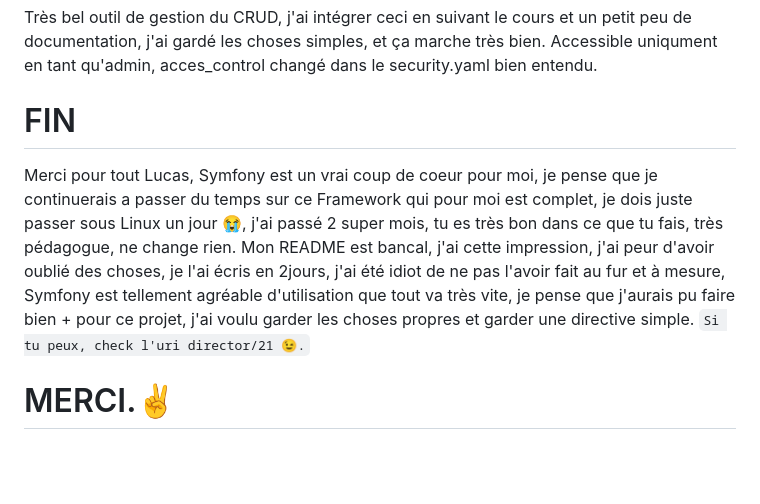
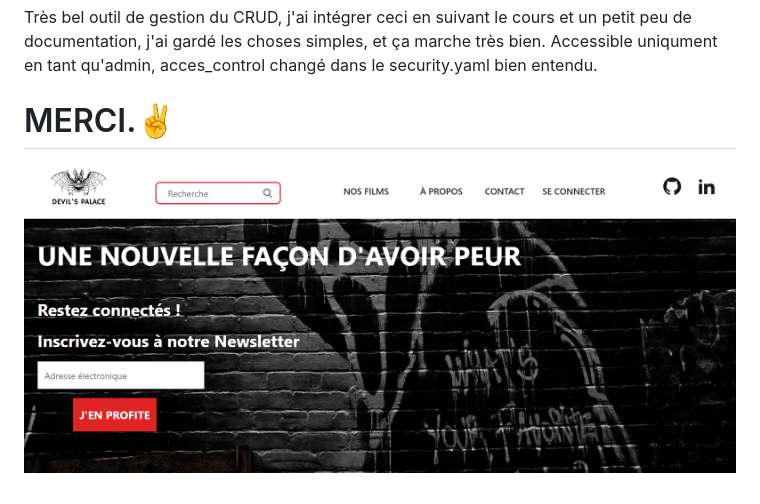
Before and after one commit to Zodiac369/sf-devils-palace, a Markdown page: README.md, the part around the change. Rendered like a GitHub page; pictures changed too: assets/devils-palace-homepage-navigateur.png (added); blank space fills up the shorter version.

```diff
--- a/README.md
+++ b/README.md
@@ -62,10 +62,6 @@ Je n'ai juste pas modifié le register.html.twig, je n'ai pas voulu m'attarder s
 Très bel outil de gestion du CRUD, j'ai intégrer ceci en suivant le cours et un petit peu de documentation, j'ai gardé les choses simples, et ça marche très bien.
 Accessible uniqument en tant qu'admin, acces_control changé dans le security.yaml bien entendu.
 
-# FIN
+# MERCI.✌️
 
-Merci pour tout Lucas, Symfony est un vrai coup de coeur pour moi, je pense que je continuerais a passer du temps sur ce Framework qui pour moi est complet, je dois juste passer sous Linux un jour 😭, j'ai passé 2 super mois, tu es très bon dans ce que tu fais, très pédagogue, ne change rien.
-Mon README est bancal, j'ai cette impression, j'ai peur d'avoir oublié des choses, je l'ai écris en 2jours, j'ai été idiot de ne pas l'avoir fait au fur et à mesure, Symfony est tellement agréable d'utilisation que tout va très vite, je pense que j'aurais pu faire bien + pour ce projet, j'ai voulu garder les choses propres et garder une directive simple.
-<code>Si tu peux, check l'uri director/21 😉.</code>
-
-# MERCI.✌️
+![devils-palace-homepage-navigateur](/assets/devils-palace-homepage-navigateur.png)
```
